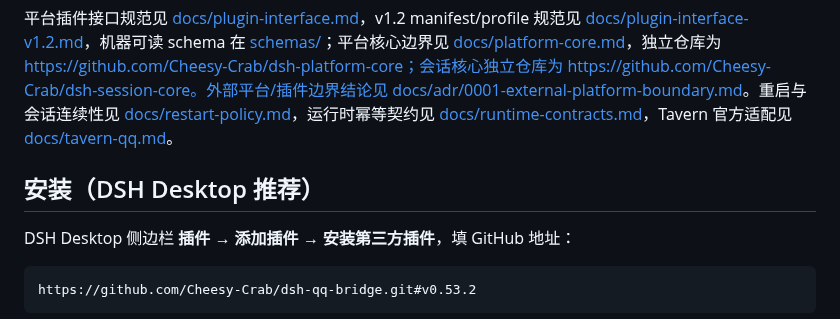
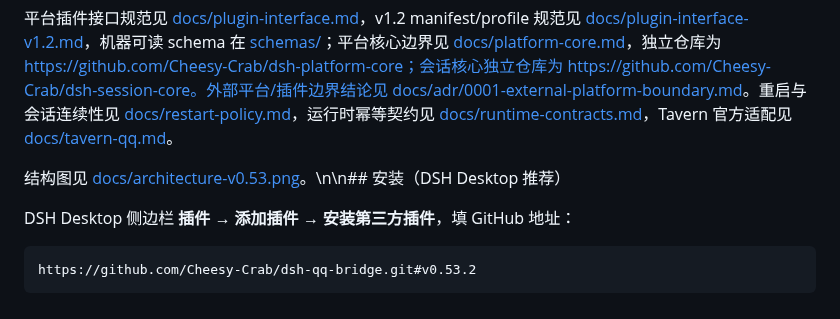
Before and after one commit to Cheesy-Crab/dsh-qq-bridge, a Markdown page: README.md, the part around the change. Drawn GitHub-style.

Commit message:
docs: add v0.53 architecture diagram

```diff
--- a/README.md
+++ b/README.md
@@ -8,7 +8,7 @@ QQ ↔ DSH 工作区对接插件：让 QQ 成为 DSH 工作区的远程入口。
 
 平台插件接口规范见 [docs/plugin-interface.md](docs/plugin-interface.md)，v1.2 manifest/profile 规范见 [docs/plugin-interface-v1.2.md](docs/plugin-interface-v1.2.md)，机器可读 schema 在 [schemas/](schemas/)；平台核心边界见 [docs/platform-core.md](docs/platform-core.md)，独立仓库为 https://github.com/Cheesy-Crab/dsh-platform-core；会话核心独立仓库为 https://github.com/Cheesy-Crab/dsh-session-core。外部平台/插件边界结论见 [docs/adr/0001-external-platform-boundary.md](docs/adr/0001-external-platform-boundary.md)。重启与会话连续性见 [docs/restart-policy.md](docs/restart-policy.md)，运行时幂等契约见 [docs/runtime-contracts.md](docs/runtime-contracts.md)，Tavern 官方适配见 [docs/tavern-qq.md](docs/tavern-qq.md)。
 
-## 安装（DSH Desktop 推荐）
+结构图见 [docs/architecture-v0.53.png](docs/architecture-v0.53.png)。\n\n## 安装（DSH Desktop 推荐）
 
 DSH Desktop 侧边栏 **插件 → 添加插件 → 安装第三方插件**，填 GitHub 地址：
 
```
Also changed, not shown: docs/architecture-v0.53.png (added).
